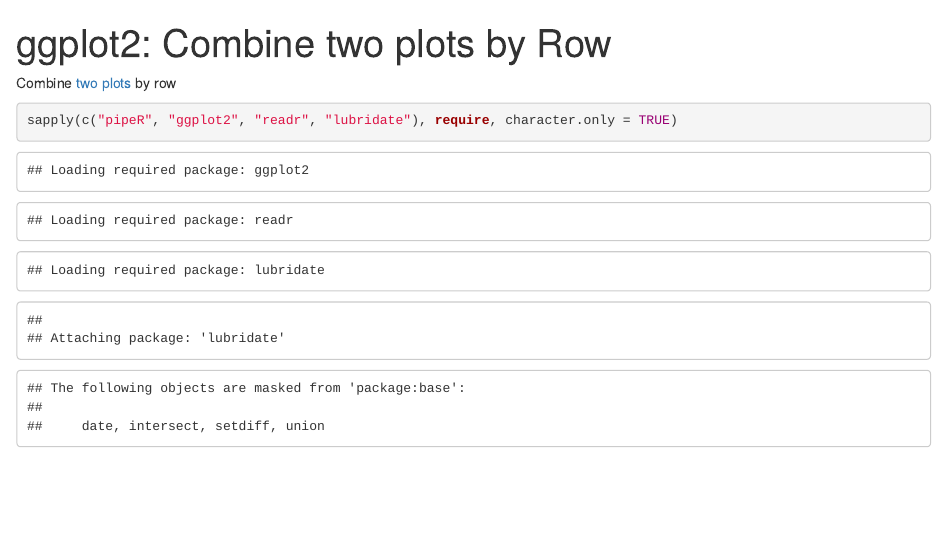
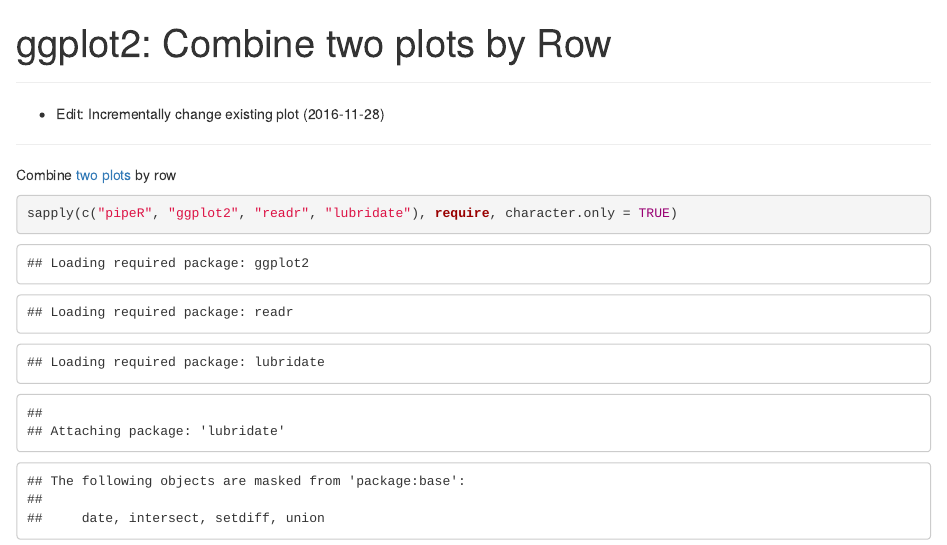
Before and after one commit to whatalnk/r-tips, an R Markdown document (ggplot2-rbind.Rmd): the page in a window 1100 px wide, from its top. Rendered offline with R 4.5, knitr and Pandoc, with nearby package versions; some code elsewhere in the file could not run offline.

Commit message:
Edit history

```diff
--- a/ggplot2-rbind.Rmd
+++ b/ggplot2-rbind.Rmd
@@ -1,6 +1,12 @@
 ---
 title: "ggplot2: Combine two plots by Row"
 output: html_notebook
+---
+
+---
+
+* Edit: Incrementally change existing plot (2016-11-28)
+
 ---
 
 Combine [two plots](https://whatalnk.github.io/r-tips/ggplot2-secondary-y-axis.nb.html) by row
```
Also changed, not shown: ggplot2-secondary-y-axis.Rmd (+6 -0 lines), 2 other files.
